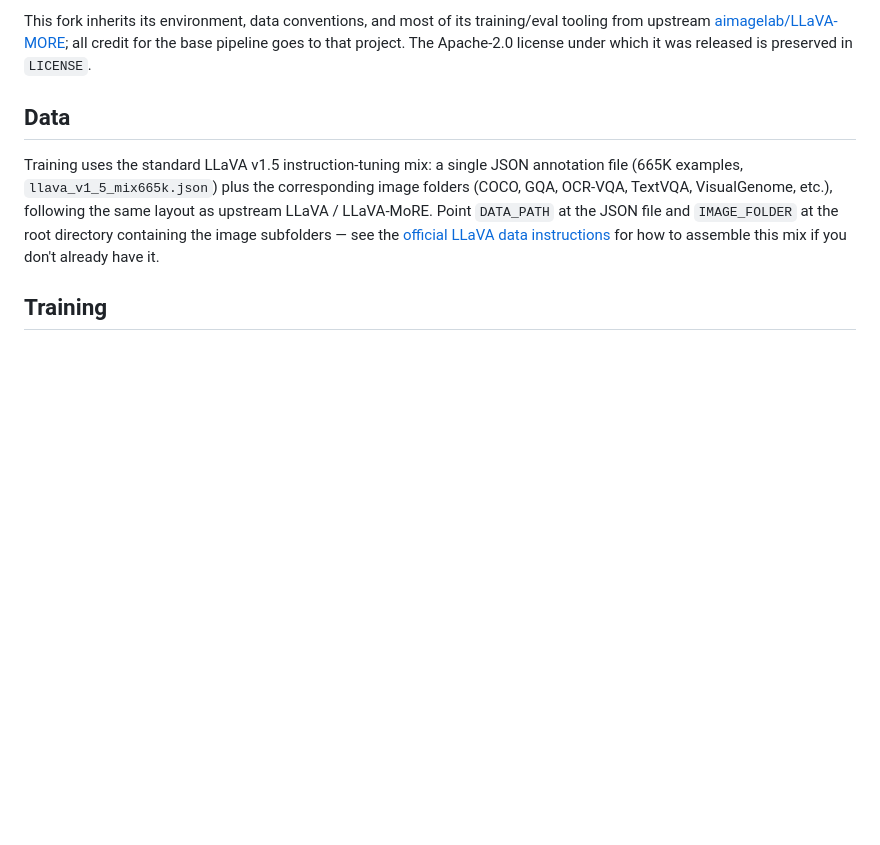
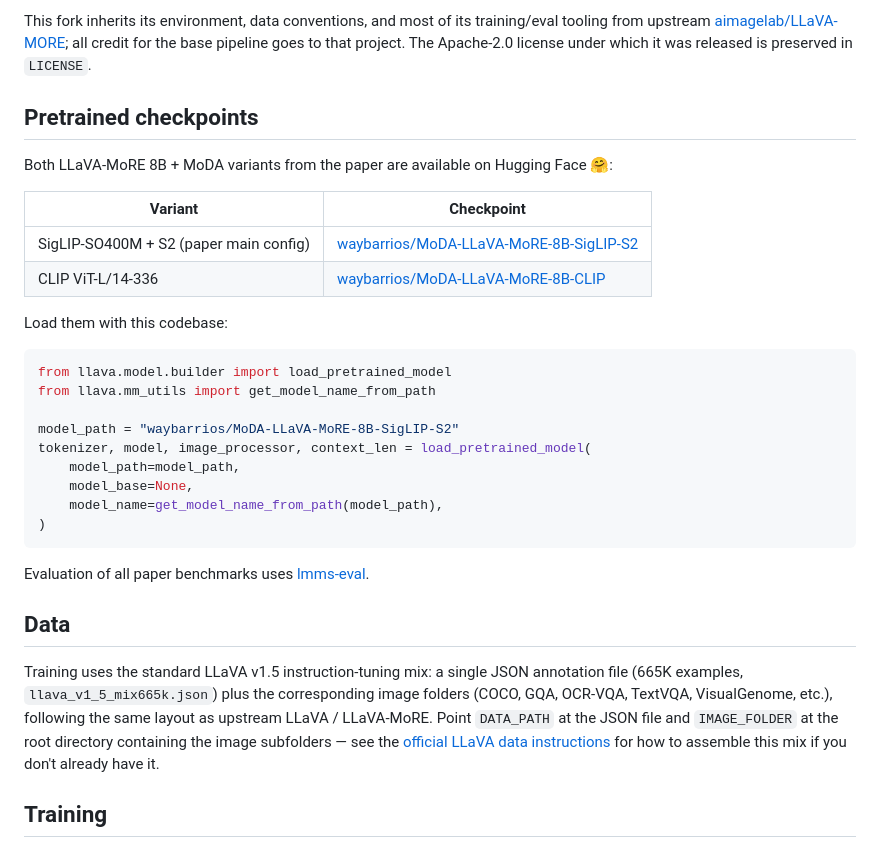
Before and after one commit to waybarrios/MoDA, a Markdown page: llava-more/README.md, the part around the change. Rendered like a GitHub page; blank space fills up the shorter version.

Commit message:
Add Hugging Face model zoo links to READMEs

````diff
--- a/llava-more/README.md
+++ b/llava-more/README.md
@@ -26,6 +26,31 @@ This directory is a fork of [aimagelab/LLaVA-MORE](https://github.com/aimagelab/
 3. (Optional) Install [DeepSpeed](https://github.com/microsoft/DeepSpeed) and [flash-attention](https://github.com/Dao-AILab/flash-attention) if not already pulled in by `requirements.txt` — both are used by the training scripts below.
 
 This fork inherits its environment, data conventions, and most of its training/eval tooling from upstream [aimagelab/LLaVA-MORE](https://github.com/aimagelab/LLaVA-MORE); all credit for the base pipeline goes to that project. The Apache-2.0 license under which it was released is preserved in `LICENSE`.
+
+## Pretrained checkpoints
+
+Both LLaVA-MoRE 8B + MoDA variants from the paper are available on Hugging Face 🤗:
+
+| Variant | Checkpoint |
+|---|---|
+| SigLIP-SO400M + S2 (paper main config) | [waybarrios/MoDA-LLaVA-MoRE-8B-SigLIP-S2](https://huggingface.co/waybarrios/MoDA-LLaVA-MoRE-8B-SigLIP-S2) |
+| CLIP ViT-L/14-336 | [waybarrios/MoDA-LLaVA-MoRE-8B-CLIP](https://huggingface.co/waybarrios/MoDA-LLaVA-MoRE-8B-CLIP) |
+
+Load them with this codebase:
+
+```python
+from llava.model.builder import load_pretrained_model
+from llava.mm_utils import get_model_name_from_path
+
+model_path = "waybarrios/MoDA-LLaVA-MoRE-8B-SigLIP-S2"
+tokenizer, model, image_processor, context_len = load_pretrained_model(
+    model_path=model_path,
+    model_base=None,
+    model_name=get_model_name_from_path(model_path),
+)
+```
+
+Evaluation of all paper benchmarks uses [lmms-eval](https://github.com/EvolvingLMMs-Lab/lmms-eval).
 
 ## Data
 
````
Also changed, not shown: README.md (+16 -3 lines).
